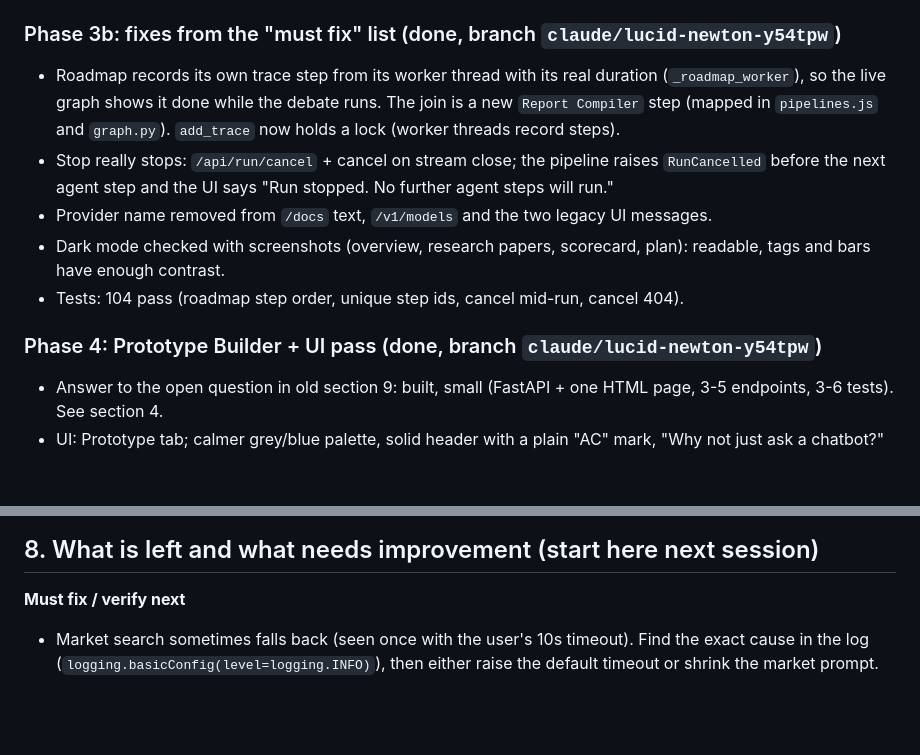
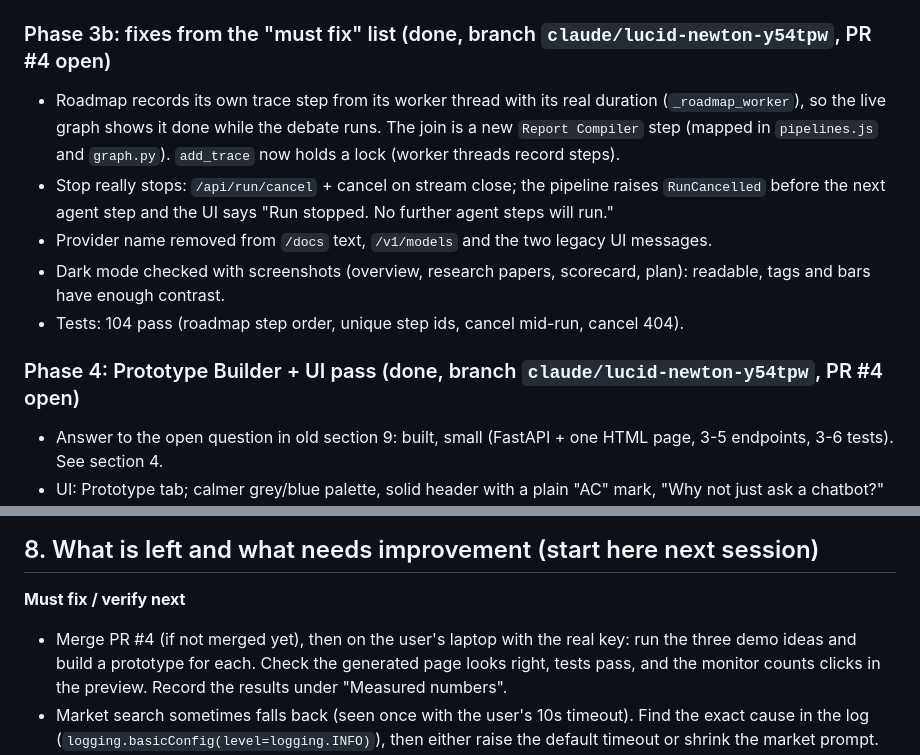
Before and after one commit to RonakDutta/agentic-project, a Markdown page: CLAUDE.md, 2 parts joined by grey strips. Rendered like a GitHub page; blank space fills up the shorter version.

Commit message:
docs(claude-md): note PR #4 and the first live check for next session
Co-Authored-By: Claude Opus 5.5 <noreply@anthropic.com>
Claude-Session: https://claude.ai/code/session_012YW6vVB5ZxW5i5Mt4AQFny

```diff
--- a/CLAUDE.md
+++ b/CLAUDE.md
@@ -167,14 +167,14 @@ Grounded prompts, deterministic critic with quote-vs-disk and compile checks, ho
 - Stable tab switching in Startup Assistance and Codebase Evaluation: removed `window.scrollTo({ top: 0 })` on tab changes so switching tabs (e.g. Overview to Research papers) updates content in place without jumping to the top of the page.
 - Tests: `tests/test_run_stream.py`; total 104 pass.
 
-### Phase 3b: fixes from the "must fix" list (done, branch `claude/lucid-newton-y54tpw`)
+### Phase 3b: fixes from the "must fix" list (done, branch `claude/lucid-newton-y54tpw`, PR #4 open)
 - Roadmap records its own trace step from its worker thread with its real duration (`_roadmap_worker`), so the live graph shows it done while the debate runs. The join is a new `Report Compiler` step (mapped in `pipelines.js` and `graph.py`). `add_trace` now holds a lock (worker threads record steps).
 - Stop really stops: `/api/run/cancel` + cancel on stream close; the pipeline raises `RunCancelled` before the next agent step and the UI says "Run stopped. No further agent steps will run."
 - Provider name removed from `/docs` text, `/v1/models` and the two legacy UI messages.
 - Dark mode checked with screenshots (overview, research papers, scorecard, plan): readable, tags and bars have enough contrast.
 - Tests: 104 pass (roadmap step order, unique step ids, cancel mid-run, cancel 404).
 
-### Phase 4: Prototype Builder + UI pass (done, branch `claude/lucid-newton-y54tpw`)
+### Phase 4: Prototype Builder + UI pass (done, branch `claude/lucid-newton-y54tpw`, PR #4 open)
 - Answer to the open question in old section 9: built, small (FastAPI + one HTML page, 3-5 endpoints, 3-6 tests). See section 4.
 - UI: Prototype tab; calmer grey/blue palette, solid header with a plain "AC" mark, "Why not just ask a chatbot?" cards on both landing pages (answers the viva question), footer names the project; nodes that never ran show "not run".
 - Verified in Chromium: offline fallback path (6/6 tests, 4/4 endpoints, preview, monitor, typing in the preview), the AI path with a stubbed model (3/3 tests, "Code written by AI", "Fix once: not needed"), review hand-off, light, dark and 390px.
@@ -192,6 +192,7 @@ Grounded prompts, deterministic critic with quote-vs-disk and compile checks, ho
 ## 8. What is left and what needs improvement (start here next session)
 
 **Must fix / verify next**
+- Merge PR #4 (if not merged yet), then on the user's laptop with the real key: run the three demo ideas and build a prototype for each. Check the generated page looks right, tests pass, and the monitor counts clicks in the preview. Record the results under "Measured numbers".
 - Market search sometimes falls back (seen once with the user's 10s timeout). Find the exact cause in the log (`logging.basicConfig(level=logging.INFO)`), then either raise the default timeout or shrink the market prompt.
 - Follow-up chat in the new UI was not tested against a live answer yet; check Markdown rendering, `@agent` routing and the error state.
 - Honesty gap seen offline: when the paper comparison falls back ("Not assessed"), the header still says "5/5 refer to a paper we found, 100% backed by abstracts". Show "not checked" when `prior_art.generation_source == "fallback"`.
```
